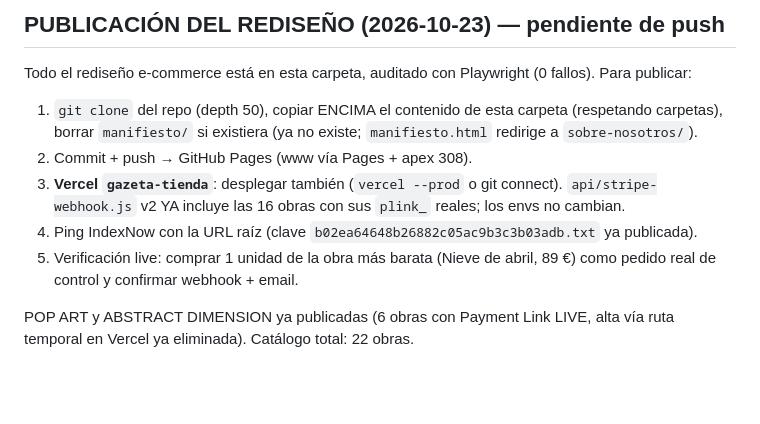
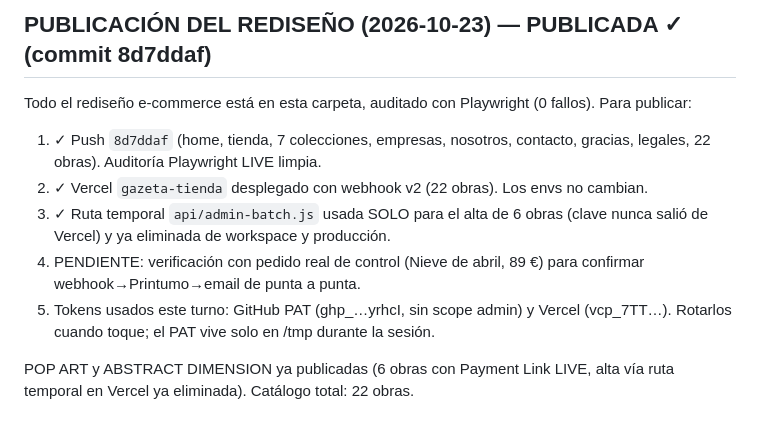
Before and after one commit to gazetastudio-hue/gazeta-studio, a Markdown page: PUESTA-EN-MARCHA.md, the part around the change. Drawn GitHub-style; blank space fills up the shorter version.

Commit message:
Guía: rediseño publicado (8d7ddaf), alta de obras vía ruta temporal documentada

```diff
--- a/PUESTA-EN-MARCHA.md
+++ b/PUESTA-EN-MARCHA.md
@@ -1,12 +1,12 @@
-## PUBLICACIÓN DEL REDISEÑO (2026-10-23) — pendiente de push
+## PUBLICACIÓN DEL REDISEÑO (2026-10-23) — PUBLICADA ✓ (commit 8d7ddaf)
 
 Todo el rediseño e-commerce está en esta carpeta, auditado con Playwright (0 fallos). Para publicar:
 
-1. `git clone` del repo (depth 50), copiar ENCIMA el contenido de esta carpeta (respetando carpetas), borrar `manifiesto/` si existiera (ya no existe; `manifiesto.html` redirige a `sobre-nosotros/`).
-2. Commit + push → GitHub Pages (www vía Pages + apex 308).
-3. **Vercel `gazeta-tienda`**: desplegar también (`vercel --prod` o git connect). `api/stripe-webhook.js` v2 YA incluye las 16 obras con sus `plink_` reales; los envs no cambian.
-4. Ping IndexNow con la URL raíz (clave `b02ea64648b26882c05ac9b3c3b03adb.txt` ya publicada).
-5. Verificación live: comprar 1 unidad de la obra más barata (Nieve de abril, 89 €) como pedido real de control y confirmar webhook + email.
+1. ✓ Push `8d7ddaf` (home, tienda, 7 colecciones, empresas, nosotros, contacto, gracias, legales, 22 obras). Auditoría Playwright LIVE limpia.
+2. ✓ Vercel `gazeta-tienda` desplegado con webhook v2 (22 obras). Los envs no cambian.
+3. ✓ Ruta temporal `api/admin-batch.js` usada SOLO para el alta de 6 obras (clave nunca salió de Vercel) y ya eliminada de workspace y producción.
+4. PENDIENTE: verificación con pedido real de control (Nieve de abril, 89 €) para confirmar webhook→Printumo→email de punta a punta.
+5. Tokens usados este turno: GitHub PAT (ghp_…yrhcI, sin scope admin) y Vercel (vcp_7TT…). Rotarlos cuando toque; el PAT vive solo en /tmp durante la sesión.
 
 POP ART y ABSTRACT DIMENSION ya publicadas (6 obras con Payment Link LIVE, alta vía ruta temporal en Vercel ya eliminada). Catálogo total: 22 obras.
 
```
